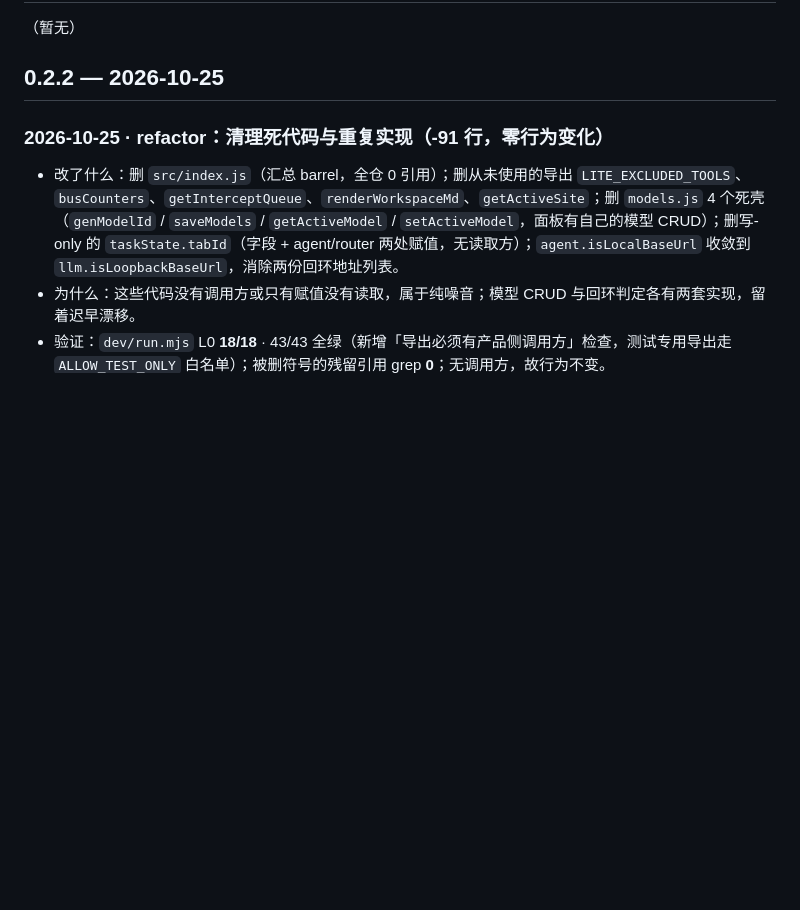
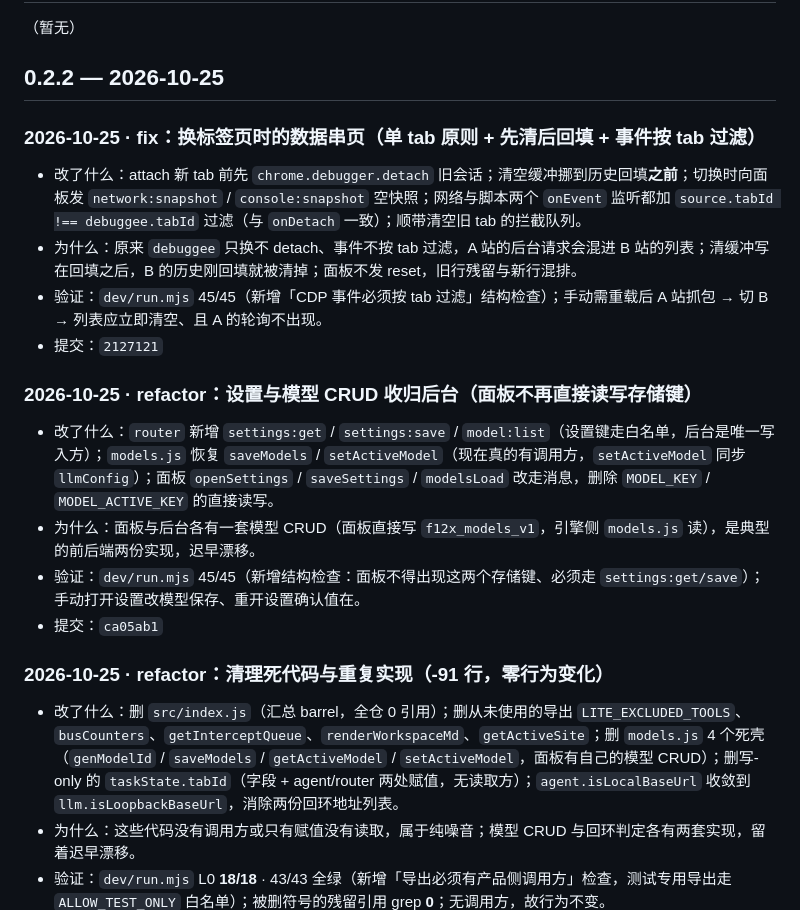
Before and after one commit to gu437/F12x, a Markdown page: CHANGELOG.md, the part around the change. GitHub-like rendering; blank space fills up the shorter version.

Commit message:
docs: 记录设置收归后台与换 tab 串页修复

```diff
--- a/CHANGELOG.md
+++ b/CHANGELOG.md
@@ -30,6 +30,18 @@
 （暂无）
 
 ## 0.2.2 — 2026-10-25
+
+### 2026-10-25 · fix：换标签页时的数据串页（单 tab 原则 + 先清后回填 + 事件按 tab 过滤）
+- 改了什么：attach 新 tab 前先 `chrome.debugger.detach` 旧会话；清空缓冲挪到历史回填**之前**；切换时向面板发 `network:snapshot` / `console:snapshot` 空快照；网络与脚本两个 `onEvent` 监听都加 `source.tabId !== debuggee.tabId` 过滤（与 `onDetach` 一致）；顺带清空旧 tab 的拦截队列。
+- 为什么：原来 `debuggee` 只换不 detach、事件不按 tab 过滤，A 站的后台请求会混进 B 站的列表；清缓冲写在回填之后，B 的历史刚回填就被清掉；面板不发 reset，旧行残留与新行混排。
+- 验证：`dev/run.mjs` 45/45（新增「CDP 事件必须按 tab 过滤」结构检查）；手动需重载后 A 站抓包 → 切 B → 列表应立即清空、且 A 的轮询不出现。
+- 提交：`2127121`
+
+### 2026-10-25 · refactor：设置与模型 CRUD 收归后台（面板不再直接读写存储键）
+- 改了什么：`router` 新增 `settings:get` / `settings:save` / `model:list`（设置键走白名单，后台是唯一写入方）；`models.js` 恢复 `saveModels` / `setActiveModel`（现在真的有调用方，`setActiveModel` 同步 `llmConfig`）；面板 `openSettings` / `saveSettings` / `modelsLoad` 改走消息，删除 `MODEL_KEY` / `MODEL_ACTIVE_KEY` 的直接读写。
+- 为什么：面板与后台各有一套模型 CRUD（面板直接写 `f12x_models_v1`，引擎侧 `models.js` 读），是典型的前后端两份实现，迟早漂移。
+- 验证：`dev/run.mjs` 45/45（新增结构检查：面板不得出现这两个存储键、必须走 `settings:get/save`）；手动打开设置改模型保存、重开设置确认值在。
+- 提交：`ca05ab1`
 
 ### 2026-10-25 · refactor：清理死代码与重复实现（-91 行，零行为变化）
 - 改了什么：删 `src/index.js`（汇总 barrel，全仓 0 引用）；删从未使用的导出 `LITE_EXCLUDED_TOOLS`、`busCounters`、`getInterceptQueue`、`renderWorkspaceMd`、`getActiveSite`；删 `models.js` 4 个死壳（`genModelId` / `saveModels` / `getActiveModel` / `setActiveModel`，面板有自己的模型 CRUD）；删写-only 的 `taskState.tabId`（字段 + agent/router 两处赋值，无读取方）；`agent.isLocalBaseUrl` 收敛到 `llm.isLoopbackBaseUrl`，消除两份回环地址列表。
```
Also changed, not shown: README.md (+1 -0 lines).
